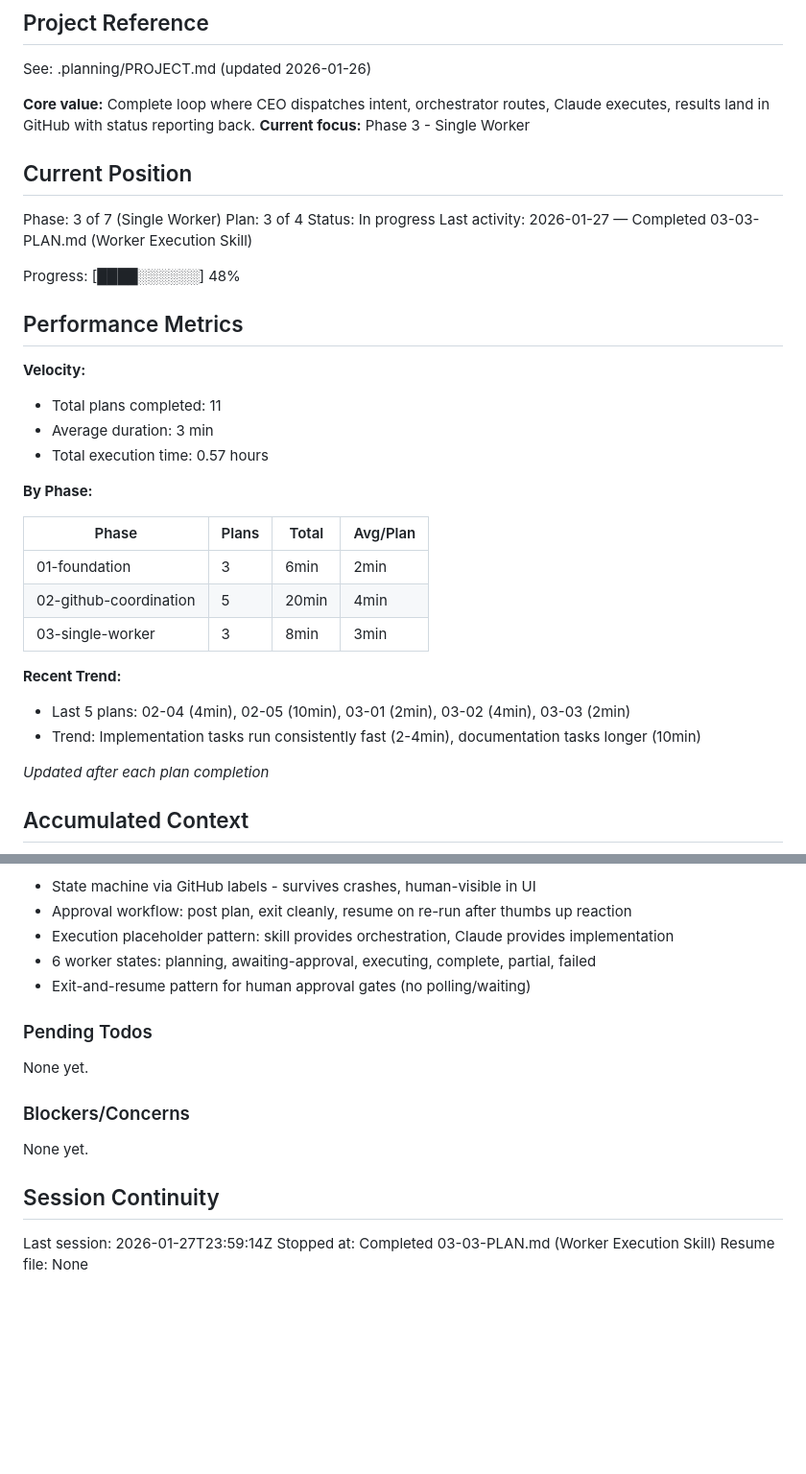
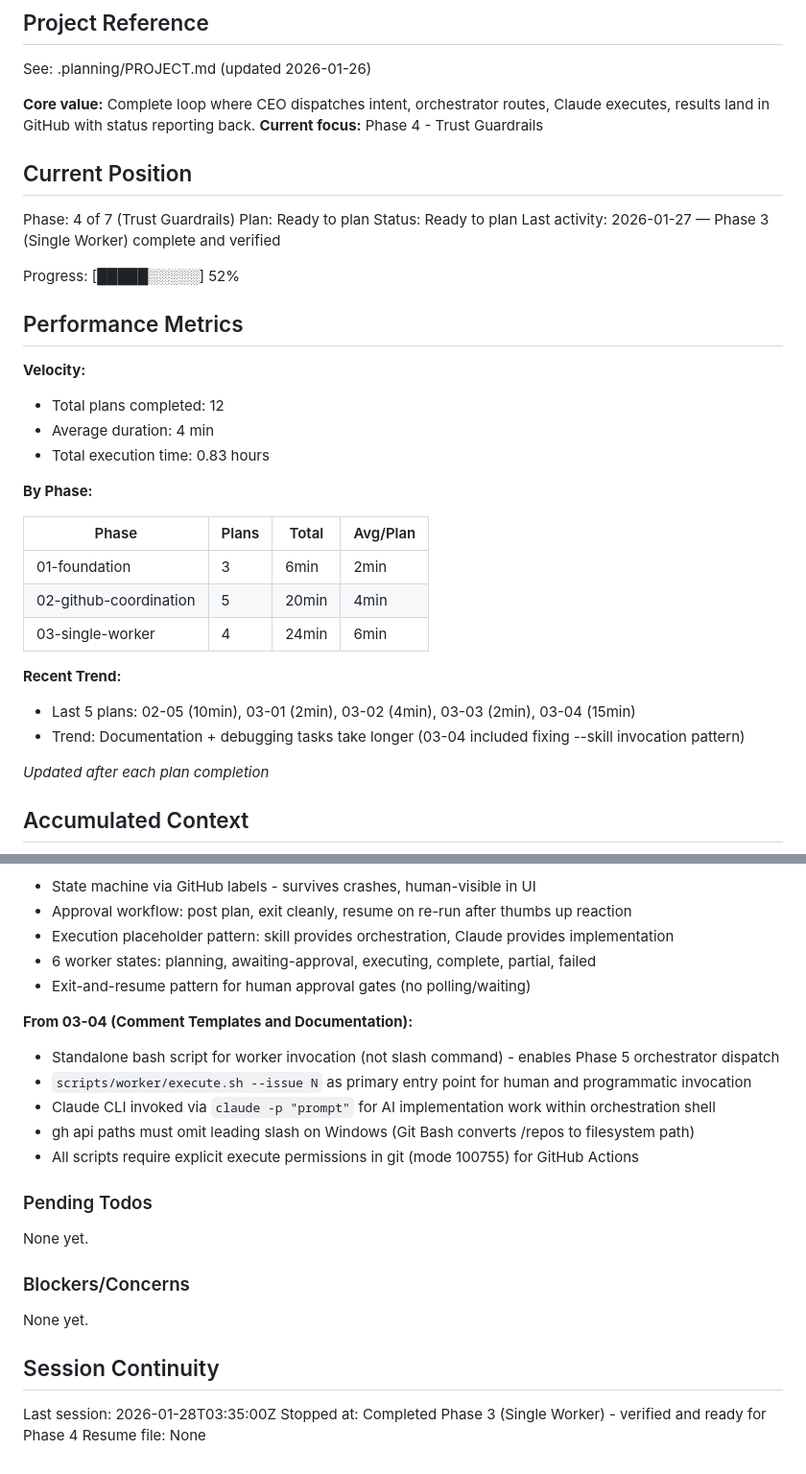
Before and after one commit to mrjuguy/manifest-agency, a Markdown page: .planning/STATE.md, 2 parts joined by grey strips. Shown at 96% size. GitHub-like rendering; blank space fills up the shorter version.

Commit message:
docs(03): complete Single Worker phase
- All 4 plans executed and verified
- Verification: 5/5 success criteria passed
- Worker skill tested end-to-end with issue #1
- Updated ROADMAP.md and STATE.md for Phase 4

```diff
--- a/.planning/STATE.md
+++ b/.planning/STATE.md
@@ -5,23 +5,23 @@
 See: .planning/PROJECT.md (updated 2026-01-26)
 
 **Core value:** Complete loop where CEO dispatches intent, orchestrator routes, Claude executes, results land in GitHub with status reporting back.
-**Current focus:** Phase 3 - Single Worker
+**Current focus:** Phase 4 - Trust Guardrails
 
 ## Current Position
 
-Phase: 3 of 7 (Single Worker)
-Plan: 3 of 4
-Status: In progress
-Last activity: 2026-01-27 — Completed 03-03-PLAN.md (Worker Execution Skill)
+Phase: 4 of 7 (Trust Guardrails)
+Plan: Ready to plan
+Status: Ready to plan
+Last activity: 2026-01-27 — Phase 3 (Single Worker) complete and verified
 
-Progress: [████░░░░░░] 48%
+Progress: [█████░░░░░] 52%
 
 ## Performance Metrics
 
 **Velocity:**
-- Total plans completed: 11
-- Average duration: 3 min
-- Total execution time: 0.57 hours
+- Total plans completed: 12
+- Average duration: 4 min
+- Total execution time: 0.83 hours
 
 **By Phase:**
 
@@ -29,11 +29,11 @@ Progress: [████░░░░░░] 48%
 |-------|-------|-------|----------|
 | 01-foundation | 3 | 6min | 2min |
 | 02-github-coordination | 5 | 20min | 4min |
-| 03-single-worker | 3 | 8min | 3min |
+| 03-single-worker | 4 | 24min | 6min |
 
 **Recent Trend:**
-- Last 5 plans: 02-04 (4min), 02-05 (10min), 03-01 (2min), 03-02 (4min), 03-03 (2min)
-- Trend: Implementation tasks run consistently fast (2-4min), documentation tasks longer (10min)
+- Last 5 plans: 02-05 (10min), 03-01 (2min), 03-02 (4min), 03-03 (2min), 03-04 (15min)
+- Trend: Documentation + debugging tasks take longer (03-04 included fixing --skill invocation pattern)
 
 *Updated after each plan completion*
 
@@ -115,6 +115,13 @@ Recent decisions affecting current work:
 - 6 worker states: planning, awaiting-approval, executing, complete, partial, failed
 - Exit-and-resume pattern for human approval gates (no polling/waiting)
 
+**From 03-04 (Comment Templates and Documentation):**
+- Standalone bash script for worker invocation (not slash command) - enables Phase 5 orchestrator dispatch
+- `scripts/worker/execute.sh --issue N` as primary entry point for human and programmatic invocation
+- Claude CLI invoked via `claude -p "prompt"` for AI implementation work within orchestration shell
+- gh api paths must omit leading slash on Windows (Git Bash converts /repos to filesystem path)
+- All scripts require explicit execute permissions in git (mode 100755) for GitHub Actions
+
 ### Pending Todos
 
 None yet.
@@ -125,6 +132,6 @@ None yet.
 
 ## Session Continuity
 
-Last session: 2026-01-27T23:59:14Z
-Stopped at: Completed 03-03-PLAN.md (Worker Execution Skill)
+Last session: 2026-01-28T03:35:00Z
+Stopped at: Completed Phase 3 (Single Worker) - verified and ready for Phase 4
 Resume file: None
```
Also changed, not shown: .planning/ROADMAP.md (+6 -6 lines), 1 other file.
